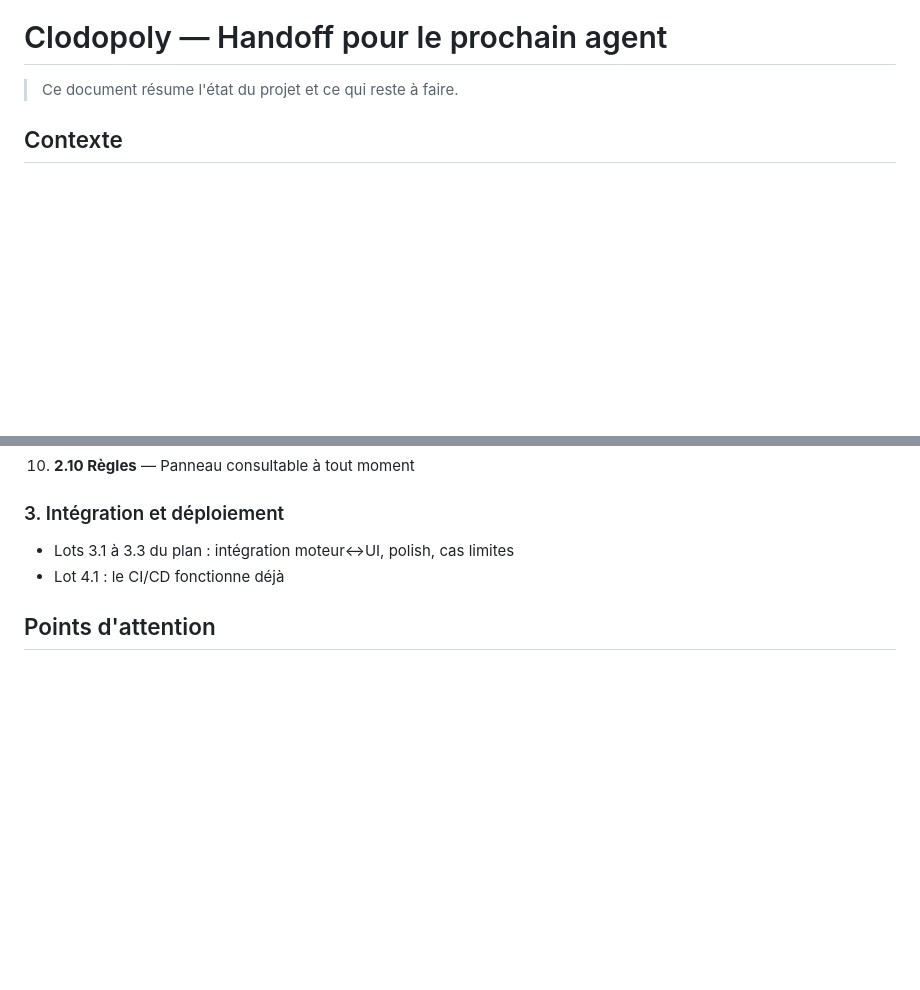
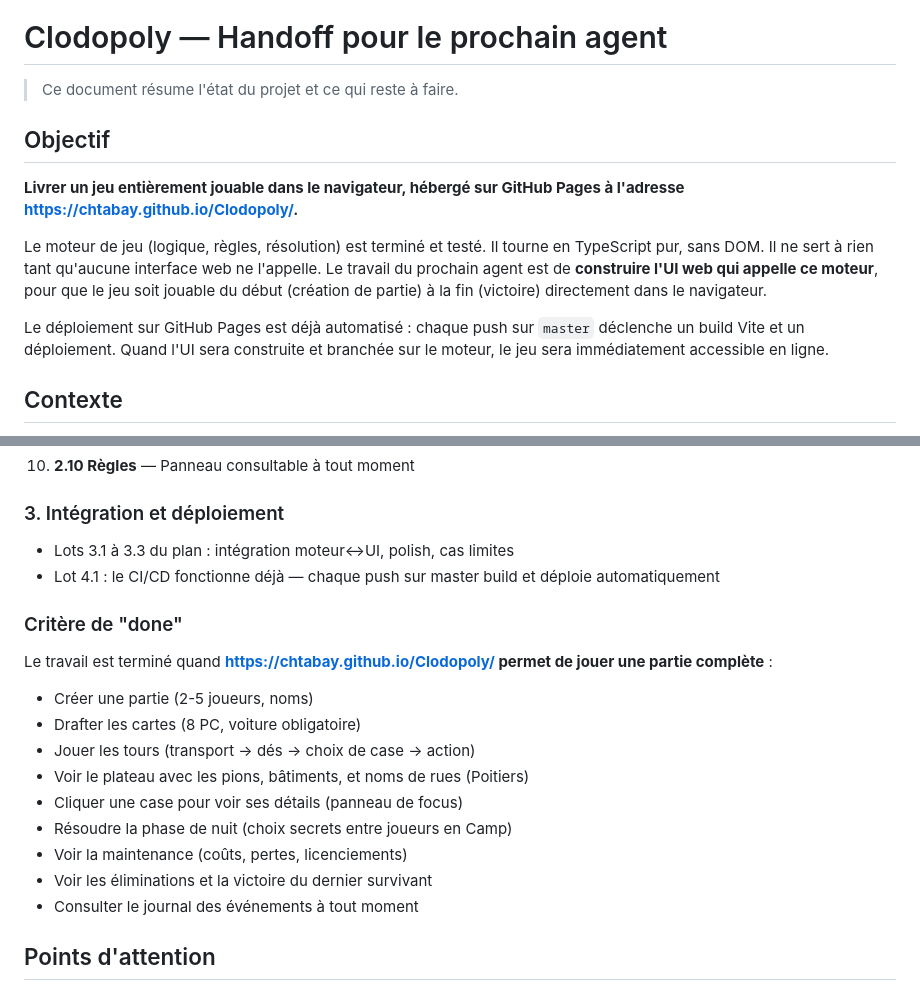
Before and after one commit to chtabay/Clodopoly, a Markdown page: HANDOFF.md, 2 parts joined by grey strips. Drawn GitHub-style; blank space fills up the shorter version.

Commit message:
HANDOFF: clarify goal - playable game on GitHub Pages
Co-authored-by: Cursor <cursoragent@cursor.com>

```diff
--- a/HANDOFF.md
+++ b/HANDOFF.md
@@ -1,6 +1,14 @@
 # Clodopoly — Handoff pour le prochain agent
 
 > Ce document résume l'état du projet et ce qui reste à faire.
+
+## Objectif
+
+**Livrer un jeu entièrement jouable dans le navigateur, hébergé sur GitHub Pages à l'adresse https://chtabay.github.io/Clodopoly/.**
+
+Le moteur de jeu (logique, règles, résolution) est terminé et testé. Il tourne en TypeScript pur, sans DOM. Il ne sert à rien tant qu'aucune interface web ne l'appelle. Le travail du prochain agent est de **construire l'UI web qui appelle ce moteur**, pour que le jeu soit jouable du début (création de partie) à la fin (victoire) directement dans le navigateur.
+
+Le déploiement sur GitHub Pages est déjà automatisé : chaque push sur `master` déclenche un build Vite et un déploiement. Quand l'UI sera construite et branchée sur le moteur, le jeu sera immédiatement accessible en ligne.
 
 ## Contexte
 
@@ -96,7 +104,20 @@ Suivre les lots 2.1 à 2.10 du plan d'implémentation. Ordre recommandé :
 ### 3. Intégration et déploiement
 
 - Lots 3.1 à 3.3 du plan : intégration moteur↔UI, polish, cas limites
-- Lot 4.1 : le CI/CD fonctionne déjà
+- Lot 4.1 : le CI/CD fonctionne déjà — chaque push sur master build et déploie automatiquement
+
+### Critère de "done"
+
+Le travail est terminé quand **https://chtabay.github.io/Clodopoly/ permet de jouer une partie complète** :
+- Créer une partie (2-5 joueurs, noms)
+- Drafter les cartes (8 PC, voiture obligatoire)
+- Jouer les tours (transport → dés → choix de case → action)
+- Voir le plateau avec les pions, bâtiments, et noms de rues (Poitiers)
+- Cliquer une case pour voir ses détails (panneau de focus)
+- Résoudre la phase de nuit (choix secrets entre joueurs en Camp)
+- Voir la maintenance (coûts, pertes, licenciements)
+- Voir les éliminations et la victoire du dernier survivant
+- Consulter le journal des événements à tout moment
 
 ## Points d'attention
 
```
